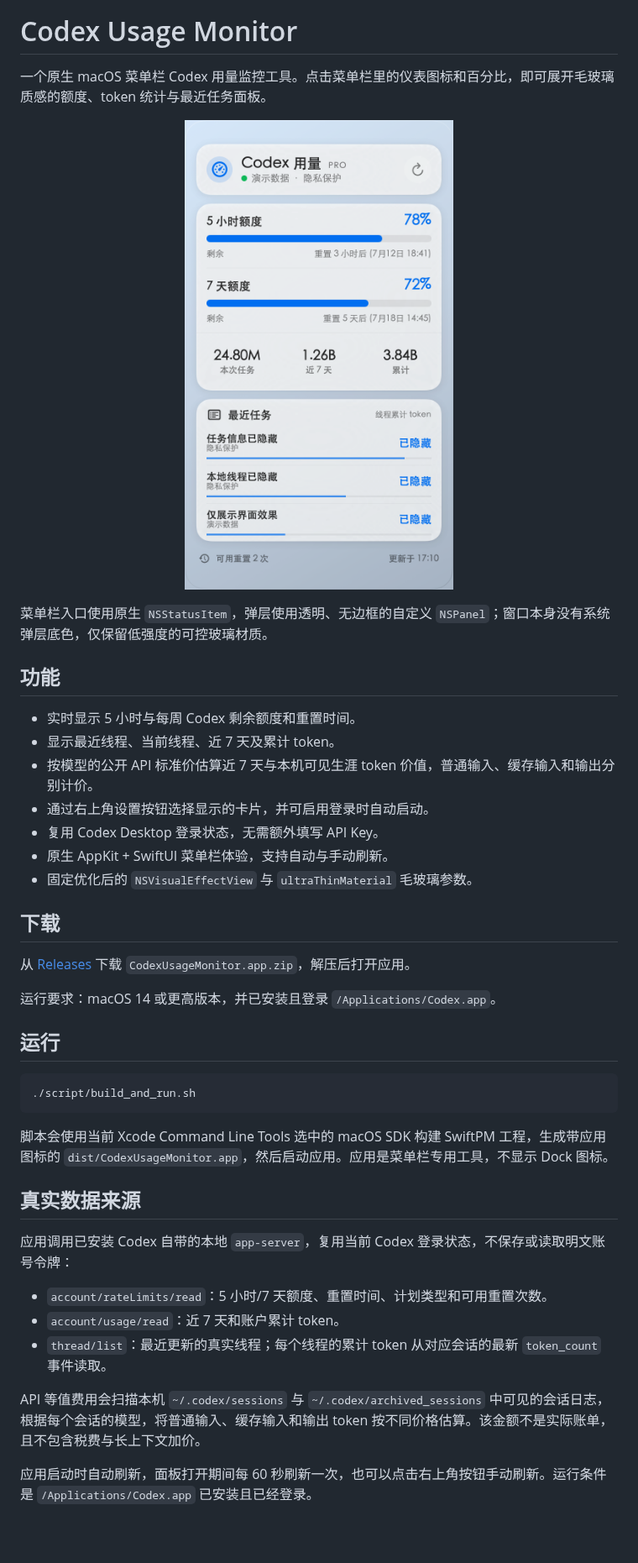
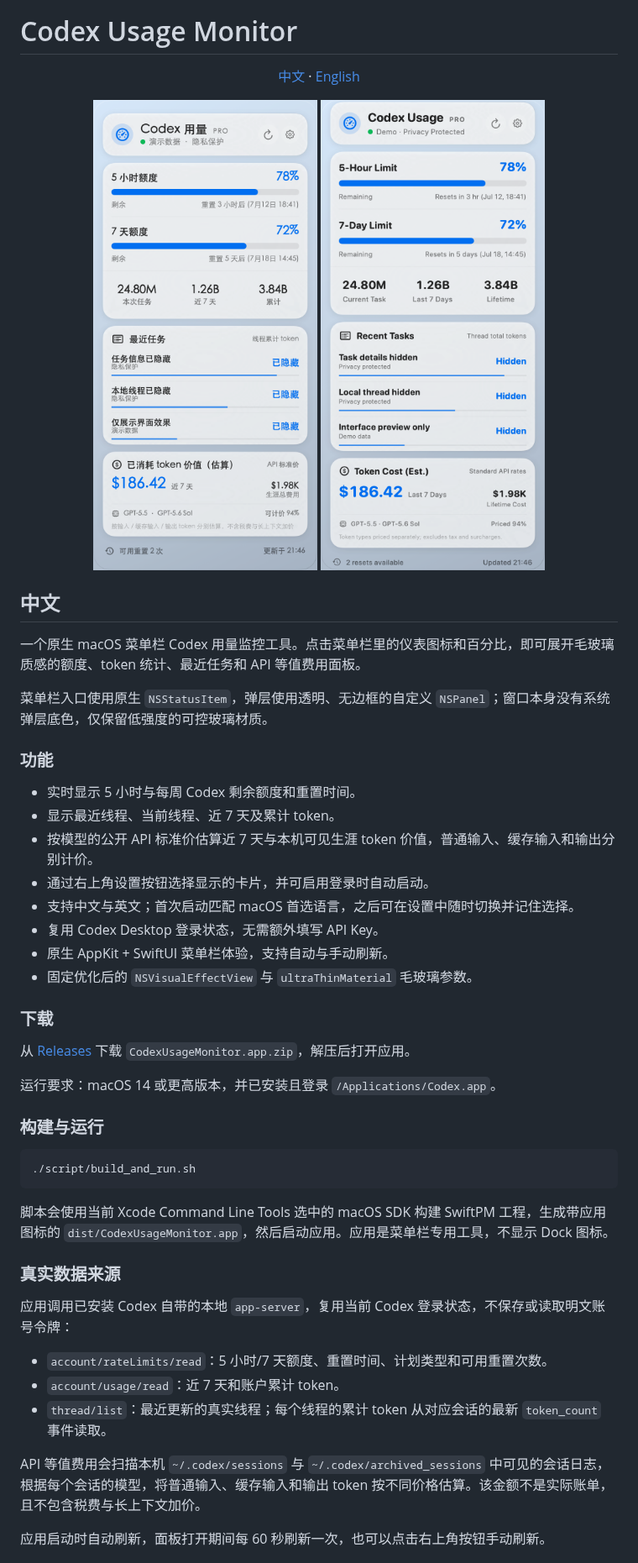
Before and after one commit to ower93/CodexUsageMonitor, a Markdown page: README.md, the part around one of its changes. Shown at 84% size. GitHub-like rendering; pictures changed too: outputs/CodexUsageMonitor-preview-en.png (added), outputs/CodexUsageMonitor-preview.png; blank space fills up the shorter version.

Commit message:
Add bilingual interface and previews

````diff
--- a/README.md
+++ b/README.md
@@ -4,31 +4,39 @@
 
 # Codex Usage Monitor
 
-一个原生 macOS 菜单栏 Codex 用量监控工具。点击菜单栏里的仪表图标和百分比，即可展开毛玻璃质感的额度、token 统计与最近任务面板。
+<p align="center">
+  <a href="#中文">中文</a> · <a href="#english">English</a>
+</p>
 
 <p align="center">
-  <img src="outputs/CodexUsageMonitor-preview.png" width="370" alt="Codex Usage Monitor 界面预览">
+  <img src="outputs/CodexUsageMonitor-preview.png" width="360" alt="Codex Usage Monitor 中文界面">
+  <img src="outputs/CodexUsageMonitor-preview-en.png" width="360" alt="Codex Usage Monitor English interface">
 </p>
+
+## 中文
+
+一个原生 macOS 菜单栏 Codex 用量监控工具。点击菜单栏里的仪表图标和百分比，即可展开毛玻璃质感的额度、token 统计、最近任务和 API 等值费用面板。
 
 菜单栏入口使用原生 `NSStatusItem`，弹层使用透明、无边框的自定义 `NSPanel`；窗口本身没有系统弹层底色，仅保留低强度的可控玻璃材质。
 
-## 功能
+### 功能
 
 - 实时显示 5 小时与每周 Codex 剩余额度和重置时间。
 - 显示最近线程、当前线程、近 7 天及累计 token。
 - 按模型的公开 API 标准价估算近 7 天与本机可见生涯 token 价值，普通输入、缓存输入和输出分别计价。
 - 通过右上角设置按钮选择显示的卡片，并可启用登录时自动启动。
+- 支持中文与英文；首次启动匹配 macOS 首选语言，之后可在设置中随时切换并记住选择。
 - 复用 Codex Desktop 登录状态，无需额外填写 API Key。
 - 原生 AppKit + SwiftUI 菜单栏体验，支持自动与手动刷新。
 - 固定优化后的 `NSVisualEffectView` 与 `ultraThinMaterial` 毛玻璃参数。
 
-## 下载
+### 下载
 
 从 [Releases](https://github.com/ower93/CodexUsageMonitor/releases/latest) 下载 `CodexUsageMonitor.app.zip`，解压后打开应用。
 
 运行要求：macOS 14 或更高版本，并已安装且登录 `/Applications/Codex.app`。
 
-## 运行
+### 构建与运行
 
 ```bash
 ./script/build_and_run.sh
@@ -36,7 +44,7 @@
 
 脚本会使用当前 Xcode Command Line Tools 选中的 macOS SDK 构建 SwiftPM 工程，生成带应用图标的 `dist/CodexUsageMonitor.app`，然后启动应用。应用是菜单栏专用工具，不显示 Dock 图标。
 
-## 真实数据来源
+### 真实数据来源
 
 应用调用已安装 Codex 自带的本地 `app-server`，复用当前 Codex 登录状态，不保存或读取明文账号令牌：
 
@@ -46,5 +54,5 @@
 
 API 等值费用会扫描本机 `~/.codex/sessions` 与 `~/.codex/archived_sessions` 中可见的会话日志，根据每个会话的模型，将普通输入、缓存输入和输出 token 按不同价格估算。该金额不是实际账单，且不包含税费与长上下文加价。
 
-应用启动时自动刷新，面板打开期间每 60 秒刷新一次，也可以点击右上角按钮手动刷新。运行条件是 `/Applications/Codex.app` 已安装且已经登录。
+应用启动时自动刷新，面板打开期间每 60 秒刷新一次，也可以点击右上角按钮手动刷新。
 
````
Also changed, not shown: other parts of README.md (+46 -3 lines), 11 other files.
